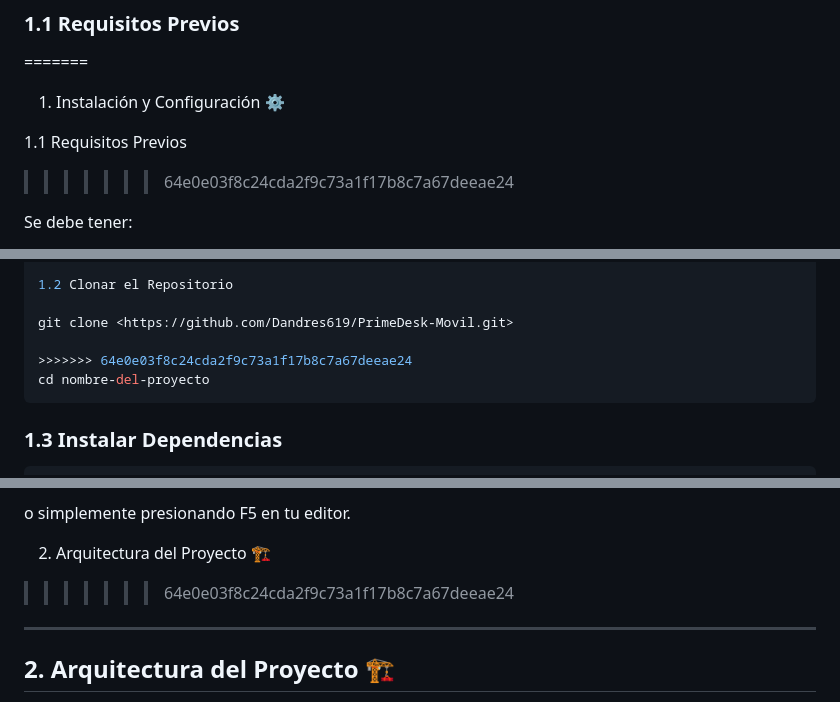
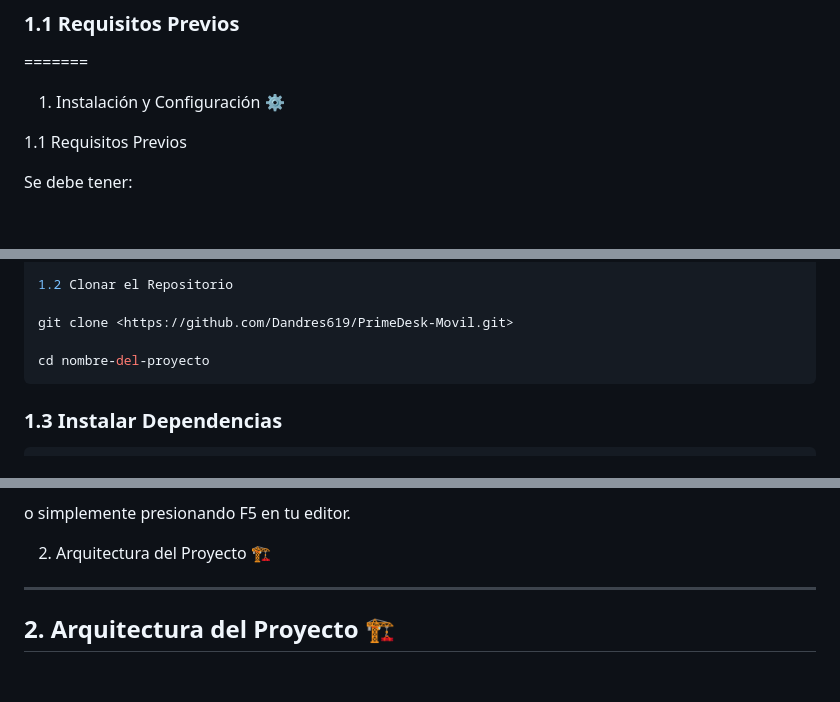
Before and after one commit to Dandres619/PrimeDesk-Movil, a Markdown page: README.md, 3 parts joined by grey strips. GitHub-like rendering; blank space fills up the shorter version.

Commit message:
Mejorando el diseño del README.md

````diff
--- a/README.md
+++ b/README.md
@@ -8,7 +8,6 @@
 1. Instalación y Configuración ⚙️
 
 1.1 Requisitos Previos
->>>>>>> 64e0e03f8c24cda2f9c73a1f17b8c7a67deeae24
 
 Se debe tener:
 
@@ -32,7 +31,6 @@ Emulador Android o dispositivo físico
 
 git clone <https://github.com/Dandres619/PrimeDesk-Movil.git>
 
->>>>>>> 64e0e03f8c24cda2f9c73a1f17b8c7a67deeae24
 cd nombre-del-proyecto
 ```
 
@@ -59,7 +57,6 @@ o simplemente presionando F5 en tu editor.
 
 
 2. Arquitectura del Proyecto 🏗️
->>>>>>> 64e0e03f8c24cda2f9c73a1f17b8c7a67deeae24
 
 ---
 
````
Also changed, not shown: other parts of README.md (+0 -3 lines).
